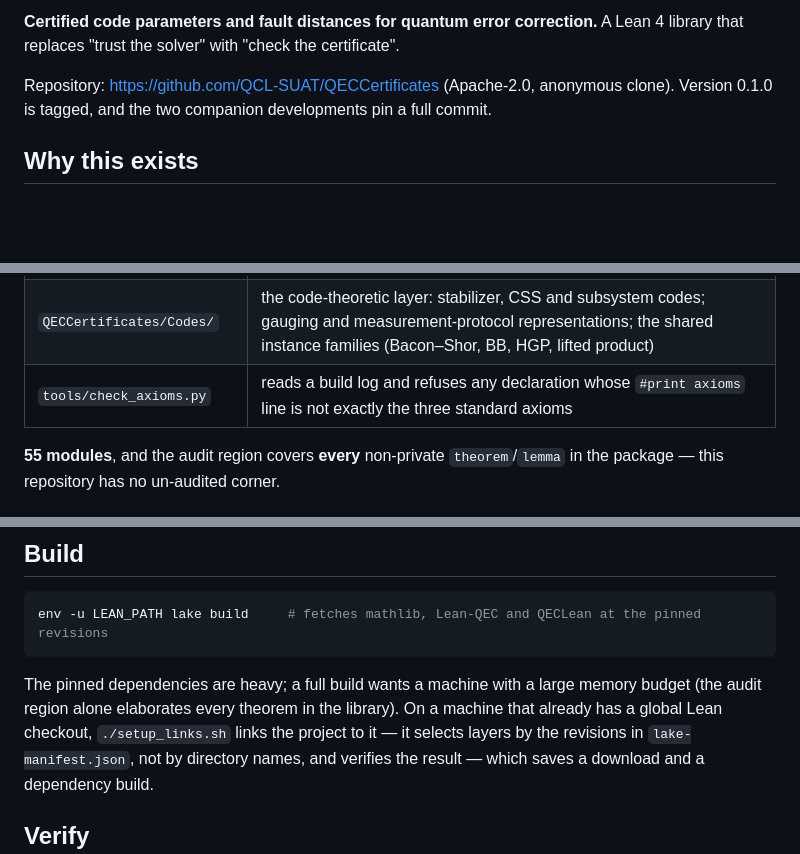
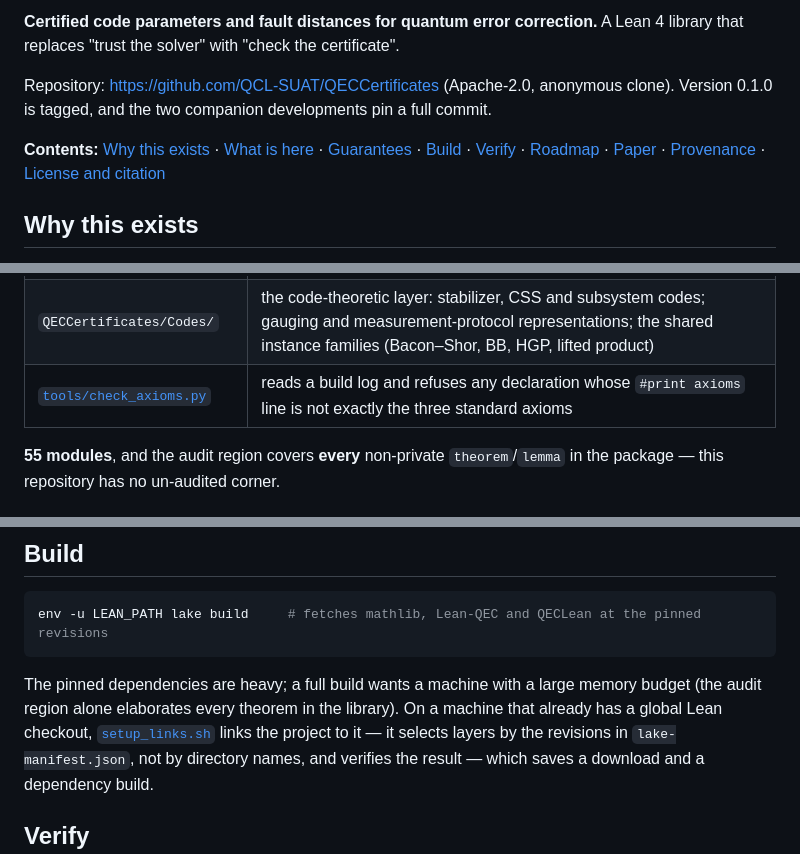
Before and after one commit to QCL-SUAT/QECCertificates, a Markdown page: README.md, 3 parts joined by grey strips. Drawn GitHub-style; blank space fills up the shorter version.

```diff
--- a/README.md
+++ b/README.md
@@ -5,6 +9,11 @@ A Lean 4 library that replaces "trust the solver" with "check the certificate".
 
 Repository: <https://github.com/QCL-SUAT/QECCertificates> (Apache-2.0, anonymous clone).
 Version 0.1.0 is tagged, and the two companion developments pin a full commit.
+
+**Contents:** [Why this exists](#why-this-exists) ·
+[What is here](#what-is-here) · [Guarantees](#guarantees) ·
+[Build](#build) · [Verify](#verify) · [Roadmap](#roadmap) ·
+[Paper](#paper) · [Provenance](#provenance) · [License and citation](#license-and-citation)
 
 ## Why this exists
 
@@ -30,7 +39,7 @@ rests on.
 | `QECCertificates/Pauli/` | the operator-tree ↔ symplectic-representation translation |
 | `QECCertificates/Reflect/` | the certificate framework: a kernel-checked LRAT/RUP checker with its soundness theorem, encoding faithfulness in both directions — a model of the CNF **is** a light logical operator — symmetry breaking that preserves unsatisfiability, and the worked replays of the solver certificates used here |
 | `QECCertificates/Codes/` | the code-theoretic layer: stabilizer, CSS and subsystem codes; gauging and measurement-protocol representations; the shared instance families (Bacon–Shor, BB, HGP, lifted product) |
-| `tools/check_axioms.py` | reads a build log and refuses any declaration whose `#print axioms` line is not exactly the three standard axioms |
+| [`tools/check_axioms.py`](tools/check_axioms.py) | reads a build log and refuses any declaration whose `#print axioms` line is not exactly the three standard axioms |
 
 **55 modules**, and the audit region covers **every** non-private `theorem`/`lemma` in
 the package — this repository has no un-audited corner.
@@ -53,7 +62,7 @@ env -u LEAN_PATH lake build     # fetches mathlib, Lean-QEC and QECLean at the p
 
 The pinned dependencies are heavy; a full build wants a machine with a large memory
 budget (the audit region alone elaborates every theorem in the library). On a machine
-that already has a global Lean checkout, `./setup_links.sh` links the project to it —
+that already has a global Lean checkout, [`setup_links.sh`](setup_links.sh) links the project to it —
 it selects layers by the revisions in `lake-manifest.json`, not by directory names,
 and verifies the result — which saves a download and a dependency build.
 
```
Also changed, not shown: other parts of README.md (+6 -2 lines).
